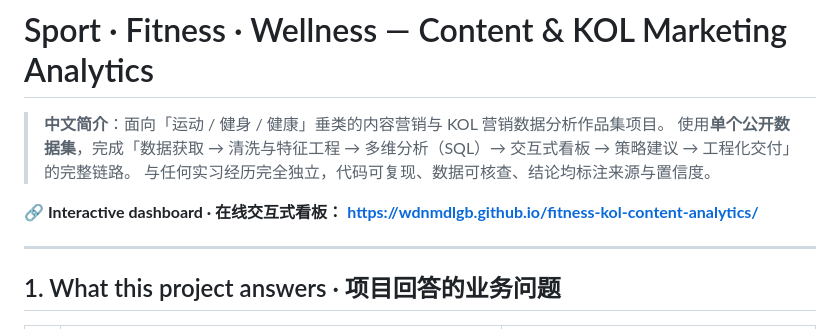
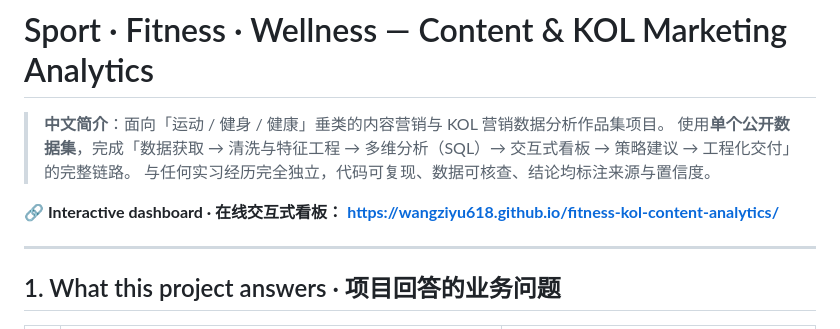
Before and after one commit to wangziyu618/fitness-kol-content-analytics, a Markdown page: README.md, the part around the change. Rendered like a GitHub page.

Commit message:
Fix GitHub Pages URL in README

```diff
--- a/README.md
+++ b/README.md
@@ -5,7 +5,7 @@
 > 与任何实习经历完全独立，代码可复现、数据可核查、结论均标注来源与置信度。
 
 **🔗 Interactive dashboard · 在线交互式看板：**
-**https://wdnmdlgb.github.io/fitness-kol-content-analytics/**
+**https://wangziyu618.github.io/fitness-kol-content-analytics/**
 
 ---
 
```
